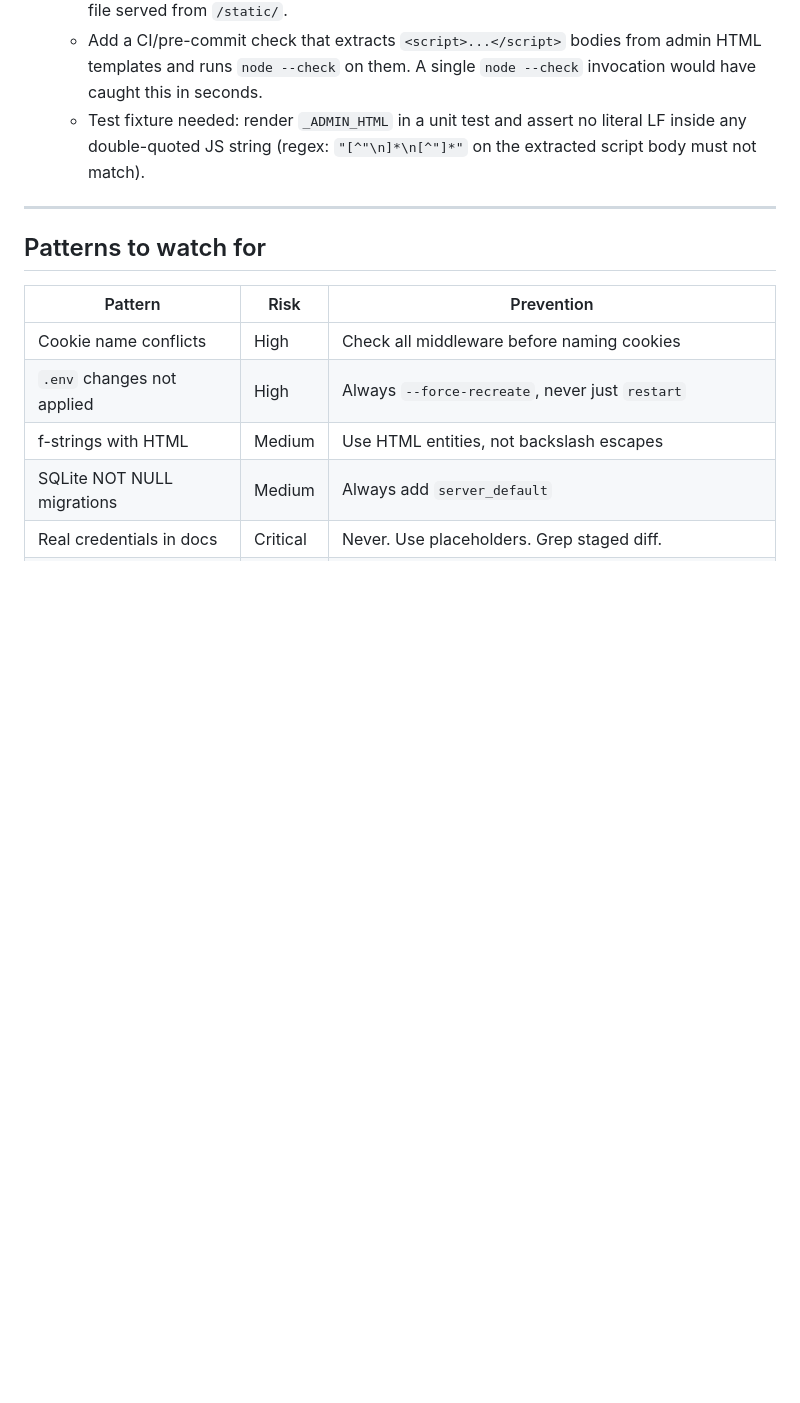
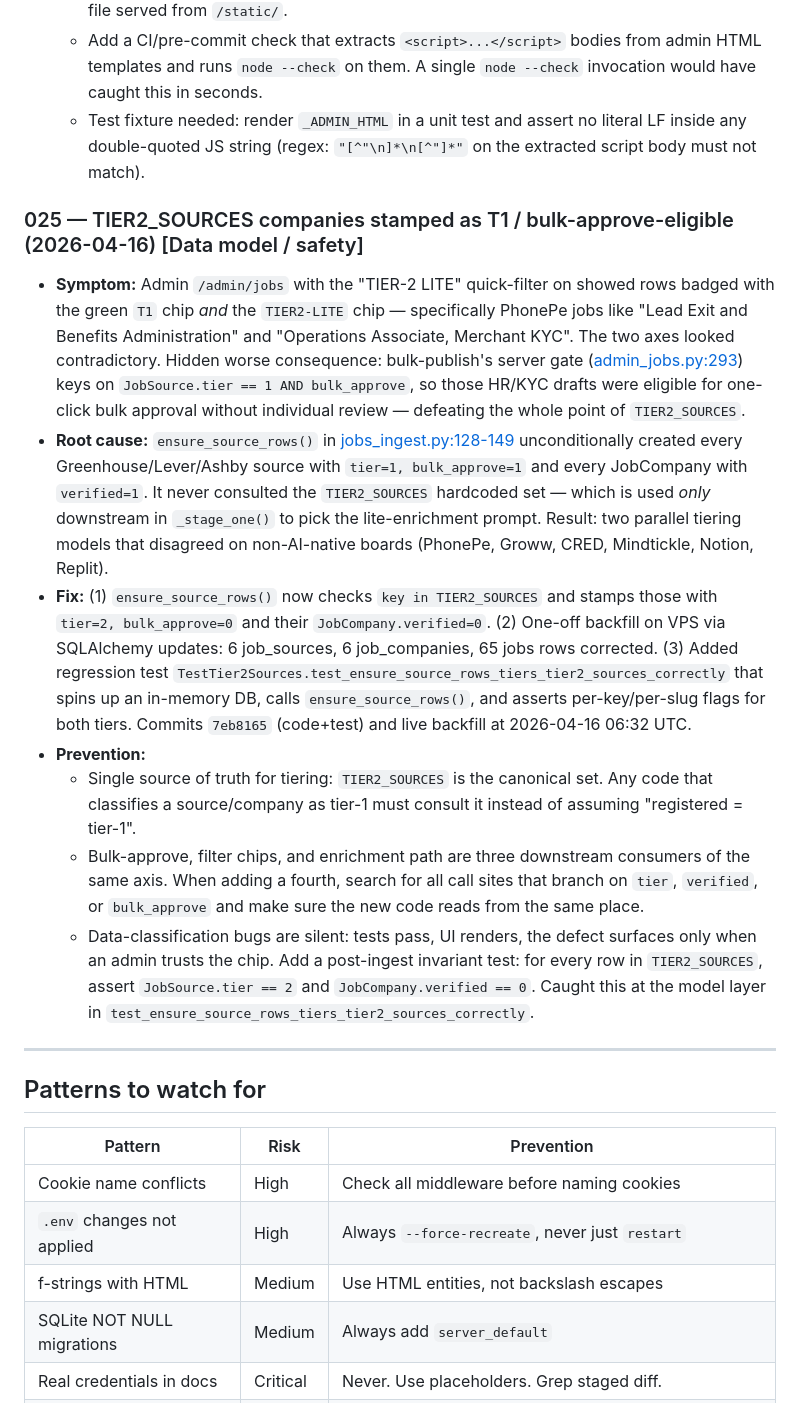
Before and after one commit to manishjnv/AIExpert, a Markdown page: docs/RCA.md, the part around the change. Rendered like a GitHub page; blank space fills up the shorter version.

Commit message:
docs(rca): add RCA-025 — TIER2_SOURCES tiering inconsistency
ensure_source_rows() ignored TIER2_SOURCES membership and stamped every
registered board as tier=1/bulk_approve=1/verified=1. PhonePe/Groww/
CRED/Mindtickle/Notion/Replit displayed both T1 and tier2-lite chips
and — worse — were bulk-publish eligible. Code fix + test in 7eb8165;
data backfill applied to prod DB (6 sources, 6 companies, 65 jobs).

Co-Authored-By: Claude Opus 4.6 (1M context) <noreply@anthropic.com>

```diff
--- a/docs/RCA.md
+++ b/docs/RCA.md
@@ -160,6 +160,15 @@
   - Add a CI/pre-commit check that extracts `<script>...</script>` bodies from admin HTML templates and runs `node --check` on them. A single `node --check` invocation would have caught this in seconds.
   - Test fixture needed: render `_ADMIN_HTML` in a unit test and assert no literal LF inside any double-quoted JS string (regex: `"[^"\n]*\n[^"]*"` on the extracted script body must not match).
 
+### 025 — TIER2_SOURCES companies stamped as T1 / bulk-approve-eligible (2026-04-16) [Data model / safety]
+- **Symptom:** Admin `/admin/jobs` with the "TIER-2 LITE" quick-filter on showed rows badged with the green `T1` chip *and* the `TIER2-LITE` chip — specifically PhonePe jobs like "Lead Exit and Benefits Administration" and "Operations Associate, Merchant KYC". The two axes looked contradictory. Hidden worse consequence: bulk-publish's server gate ([admin_jobs.py:293](backend/app/routers/admin_jobs.py#L293)) keys on `JobSource.tier == 1 AND bulk_approve`, so those HR/KYC drafts were eligible for one-click bulk approval without individual review — defeating the whole point of `TIER2_SOURCES`.
+- **Root cause:** `ensure_source_rows()` in [jobs_ingest.py:128-149](backend/app/services/jobs_ingest.py#L128-L149) unconditionally created every Greenhouse/Lever/Ashby source with `tier=1, bulk_approve=1` and every JobCompany with `verified=1`. It never consulted the `TIER2_SOURCES` hardcoded set — which is used *only* downstream in `_stage_one()` to pick the lite-enrichment prompt. Result: two parallel tiering models that disagreed on non-AI-native boards (PhonePe, Groww, CRED, Mindtickle, Notion, Replit).
+- **Fix:** (1) `ensure_source_rows()` now checks `key in TIER2_SOURCES` and stamps those with `tier=2, bulk_approve=0` and their `JobCompany.verified=0`. (2) One-off backfill on VPS via SQLAlchemy updates: 6 job_sources, 6 job_companies, 65 jobs rows corrected. (3) Added regression test `TestTier2Sources.test_ensure_source_rows_tiers_tier2_sources_correctly` that spins up an in-memory DB, calls `ensure_source_rows()`, and asserts per-key/per-slug flags for both tiers. Commits `7eb8165` (code+test) and live backfill at 2026-04-16 06:32 UTC.
+- **Prevention:**
+  - Single source of truth for tiering: `TIER2_SOURCES` is the canonical set. Any code that classifies a source/company as tier-1 must consult it instead of assuming "registered = tier-1".
+  - Bulk-approve, filter chips, and enrichment path are three downstream consumers of the same axis. When adding a fourth, search for all call sites that branch on `tier`, `verified`, or `bulk_approve` and make sure the new code reads from the same place.
+  - Data-classification bugs are silent: tests pass, UI renders, the defect surfaces only when an admin trusts the chip. Add a post-ingest invariant test: for every row in `TIER2_SOURCES`, assert `JobSource.tier == 2` and `JobCompany.verified == 0`. Caught this at the model layer in `test_ensure_source_rows_tiers_tier2_sources_correctly`.
+
 ---
 
 ## Patterns to watch for
```
